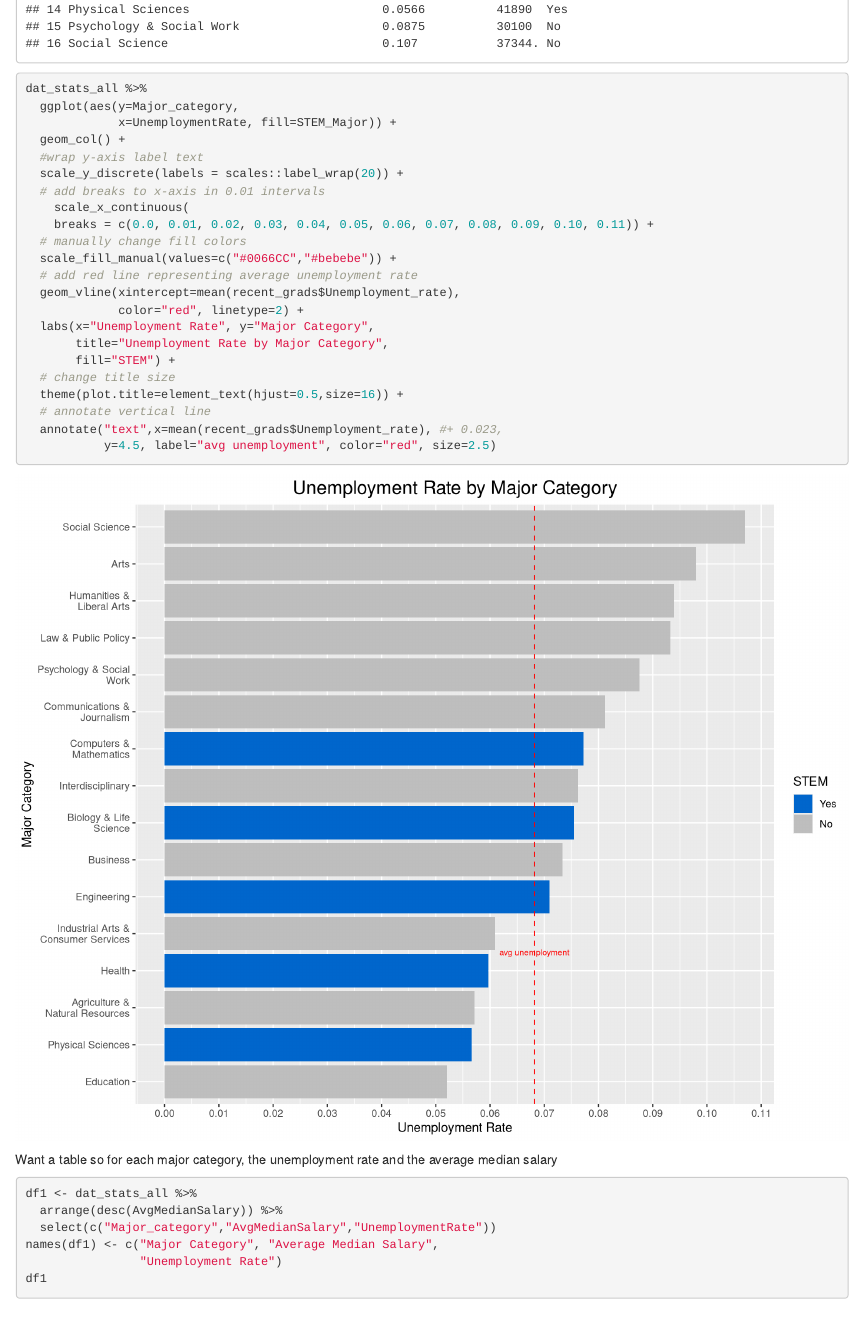
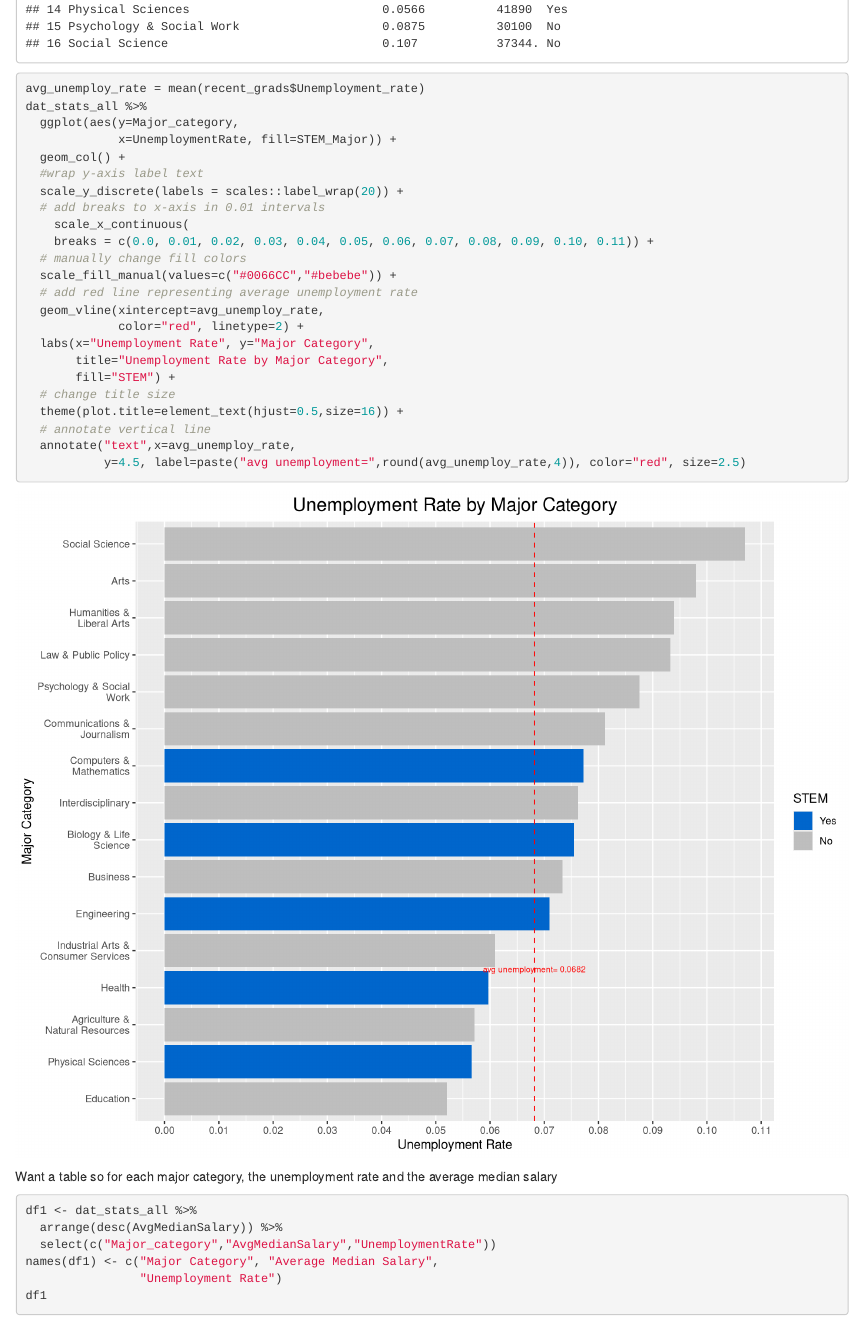
Before and after one commit to Ken-Vu/Unemployment-in-STEM, an R Markdown document (CopyOffinal-paper.rmd): the page in a window 1100 px wide, from 3500 px down. Rendered offline with R 4.5, knitr and Pandoc, with nearby package versions.

Commit message:
added variable to store average unemployment rate and displyed it on bar chart

````diff
--- a/CopyOffinal-paper.rmd
+++ b/CopyOffinal-paper.rmd
@@ -121,6 +121,7 @@ dat_stats_all
 
 
 ```{r fig.height = 8, fig.width = 10}
+avg_unemploy_rate = mean(recent_grads$Unemployment_rate)
 dat_stats_all %>%
   ggplot(aes(y=Major_category,
              x=UnemploymentRate, fill=STEM_Major)) +
@@ -133,7 +134,7 @@ dat_stats_all %>%
   # manually change fill colors
   scale_fill_manual(values=c("#0066CC","#bebebe")) +
   # add red line representing average unemployment rate
-  geom_vline(xintercept=mean(recent_grads$Unemployment_rate),
+  geom_vline(xintercept=avg_unemploy_rate,
              color="red", linetype=2) +
   labs(x="Unemployment Rate", y="Major Category",
        title="Unemployment Rate by Major Category",
@@ -141,8 +142,8 @@ dat_stats_all %>%
   # change title size
   theme(plot.title=element_text(hjust=0.5,size=16)) +
   # annotate vertical line
-  annotate("text",x=mean(recent_grads$Unemployment_rate), #+ 0.023,
-           y=4.5, label="avg unemployment", color="red", size=2.5)
+  annotate("text",x=avg_unemploy_rate,
+           y=4.5, label=paste("avg unemployment=",round(avg_unemploy_rate,4)), color="red", size=2.5)
 ```
 
 Want a table
````
